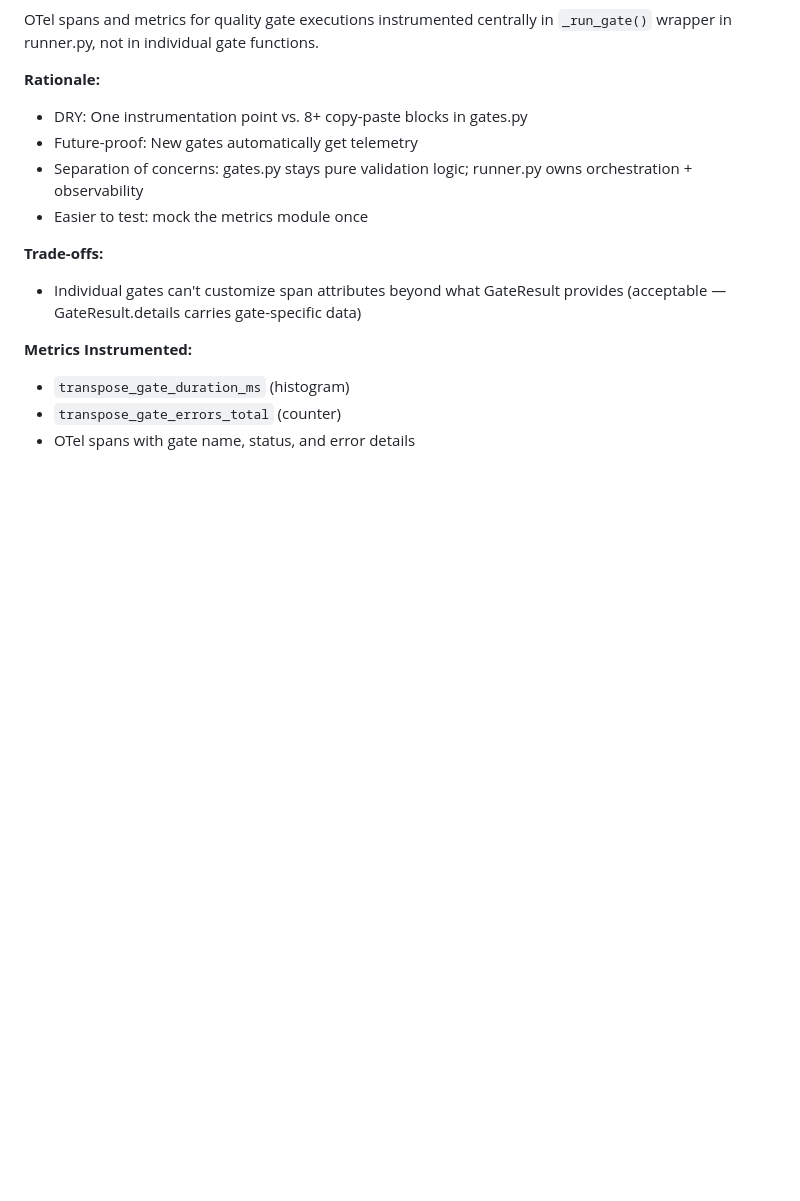
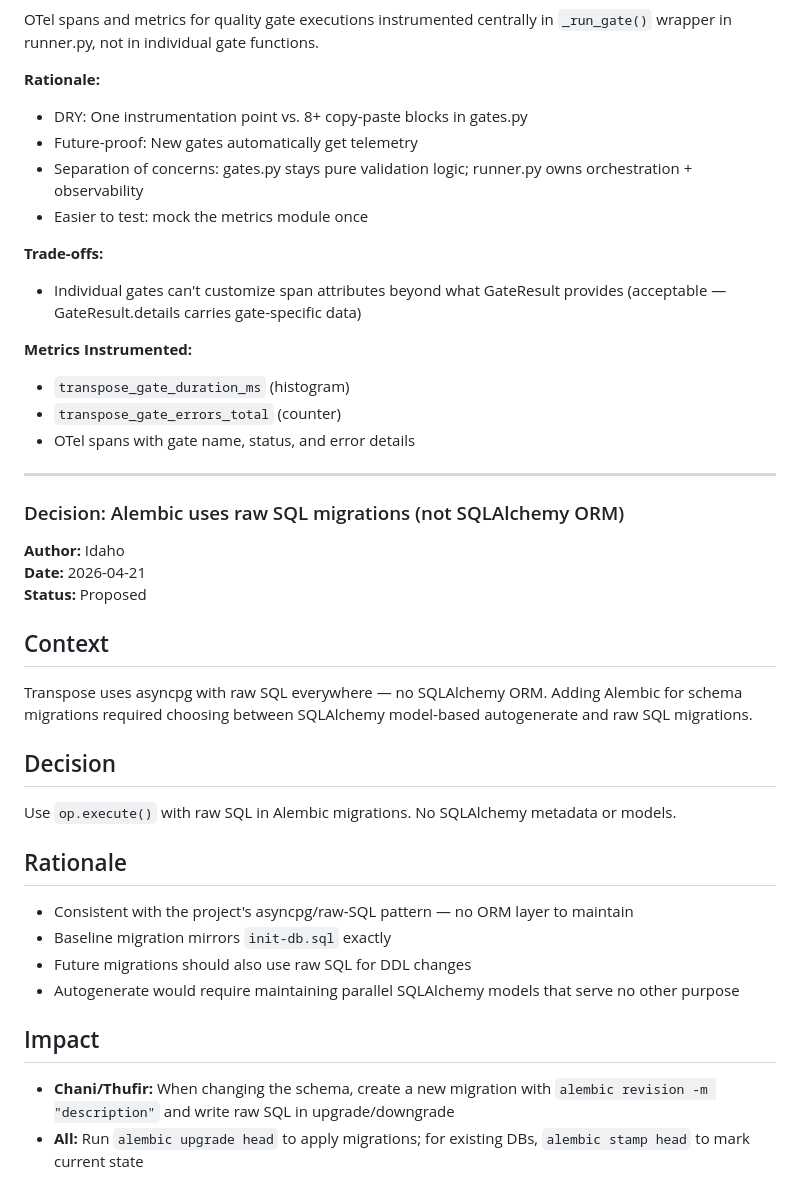
Before and after one commit to marora/transpose, a Markdown page: .squad/decisions.md, the part around the change. GitHub-like rendering; blank space fills up the shorter version.

```diff
--- a/.squad/decisions.md
+++ b/.squad/decisions.md
@@ -1352,3 +1352,27 @@ OTel spans and metrics for quality gate executions instrumented centrally in `_r
 - `transpose_gate_duration_ms` (histogram)
 - `transpose_gate_errors_total` (counter)
 - OTel spans with gate name, status, and error details
+
+---
+
+### Decision: Alembic uses raw SQL migrations (not SQLAlchemy ORM)
+
+**Author:** Idaho
+**Date:** 2026-04-21
+**Status:** Proposed
+
+## Context
+Transpose uses asyncpg with raw SQL everywhere — no SQLAlchemy ORM. Adding Alembic for schema migrations required choosing between SQLAlchemy model-based autogenerate and raw SQL migrations.
+
+## Decision
+Use `op.execute()` with raw SQL in Alembic migrations. No SQLAlchemy metadata or models.
+
+## Rationale
+- Consistent with the project's asyncpg/raw-SQL pattern — no ORM layer to maintain
+- Baseline migration mirrors `init-db.sql` exactly
+- Future migrations should also use raw SQL for DDL changes
+- Autogenerate would require maintaining parallel SQLAlchemy models that serve no other purpose
+
+## Impact
+- **Chani/Thufir:** When changing the schema, create a new migration with `alembic revision -m "description"` and write raw SQL in upgrade/downgrade
+- **All:** Run `alembic upgrade head` to apply migrations; for existing DBs, `alembic stamp head` to mark current state
```
